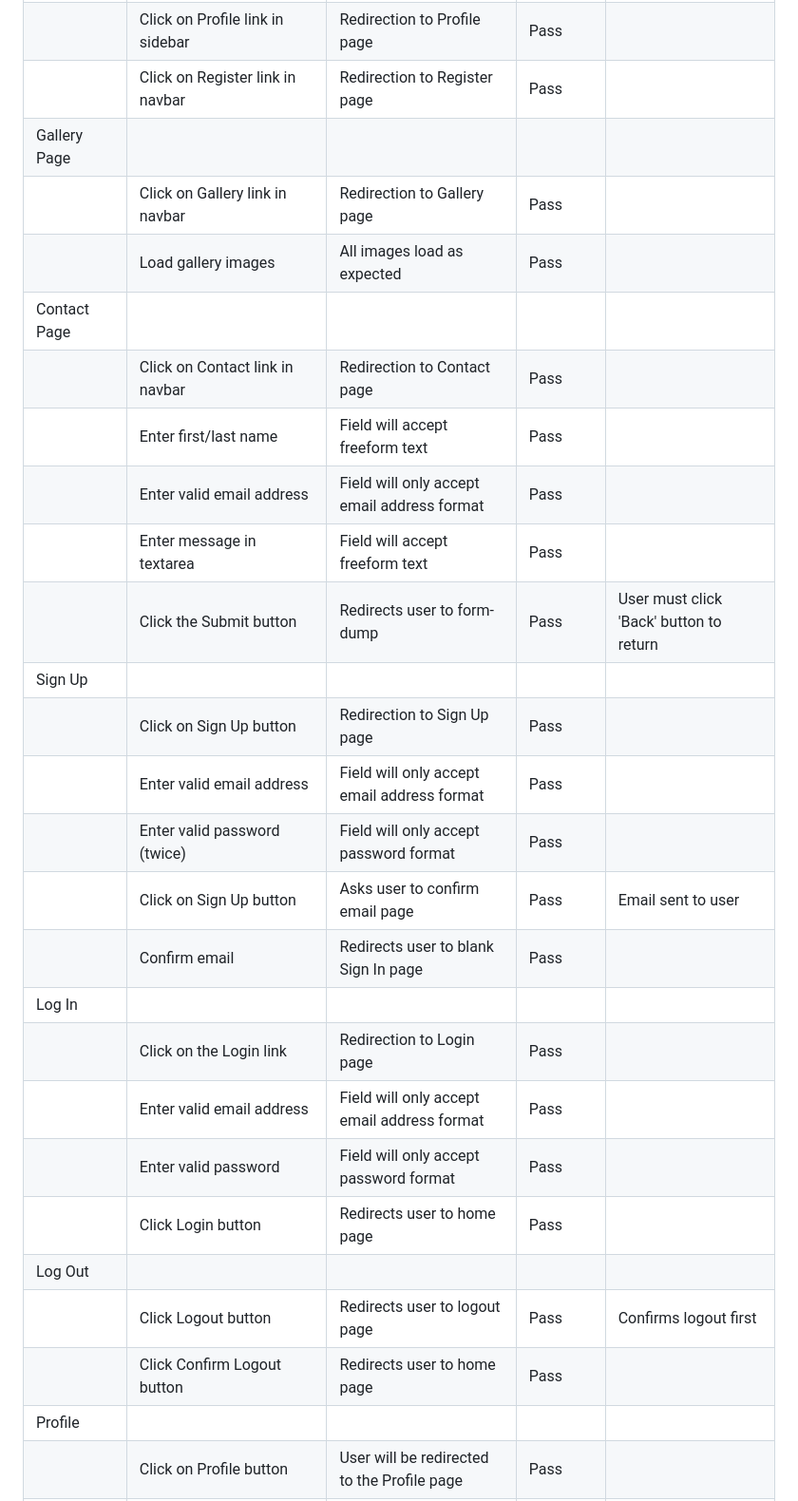
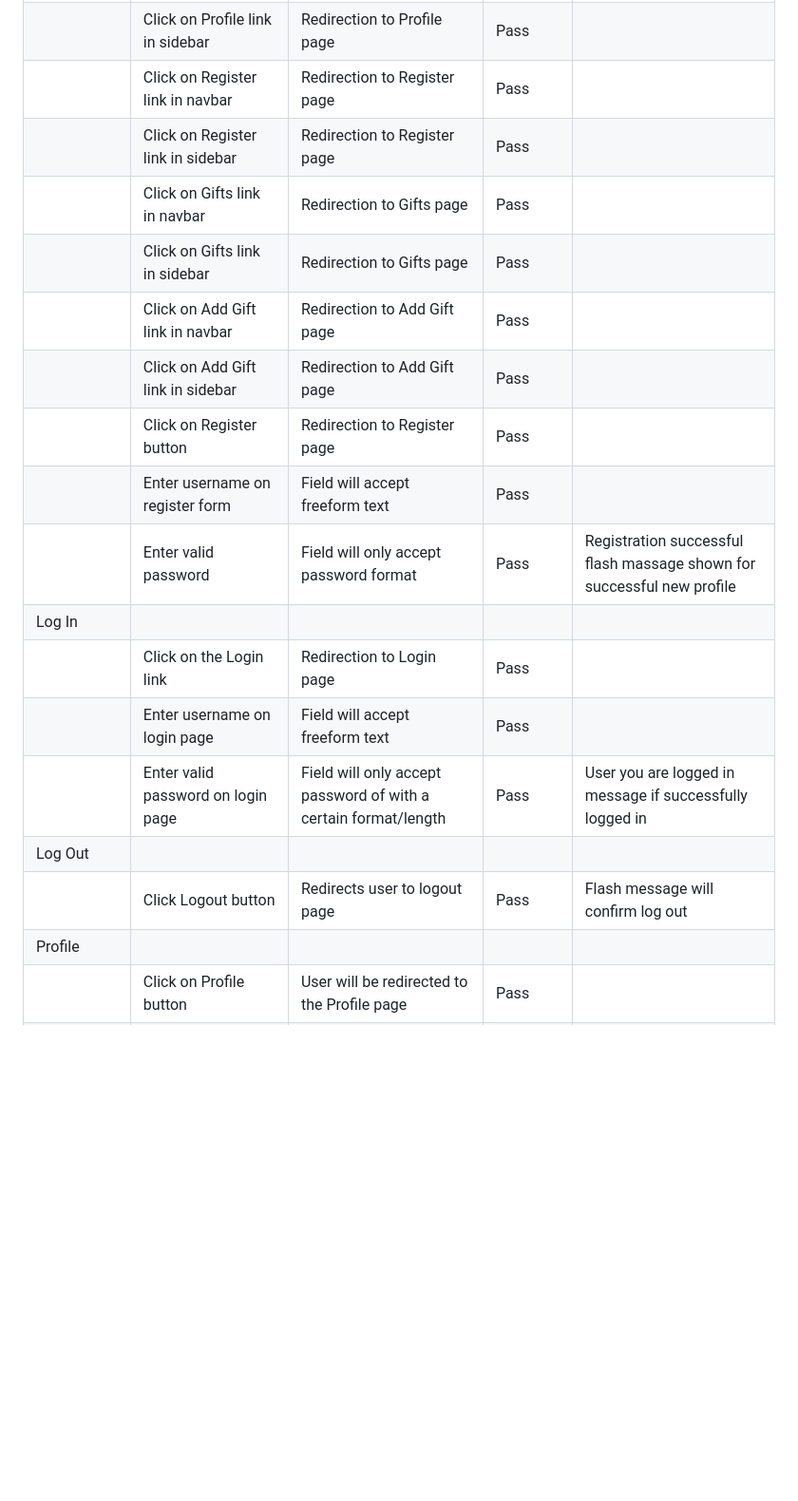
Before and after one commit to D3lyth/all-i-want-for-christmas, a Markdown page: TESTING.md, the part around the change printed below. Shown: that part at 95% size. Drawn GitHub-style; blank space fills up the shorter version.

Commit message:
Add defensive programming testing

```diff
--- a/TESTING.md
+++ b/TESTING.md
@@ -139,28 +104,19 @@ Defensive programming was manually tested with the below user acceptance testing
 | | Click on Profile link in navbar | Redirection to Profile page | Pass | |
 | | Click on Profile link in sidebar | Redirection to Profile page | Pass | |
 | | Click on Register link in navbar | Redirection to Register page | Pass | |
-| Gallery Page | | | | |
-| | Click on Gallery link in navbar | Redirection to Gallery page | Pass | |
-| | Load gallery images | All images load as expected | Pass | |
-| Contact Page | | | | |
-| | Click on Contact link in navbar | Redirection to Contact page | Pass | |
-| | Enter first/last name | Field will accept freeform text | Pass | |
-| | Enter valid email address | Field will only accept email address format | Pass | |
-| | Enter message in textarea | Field will accept freeform text | Pass | |
-| | Click the Submit button | Redirects user to form-dump | Pass | User must click 'Back' button to return |
-| Sign Up | | | | |
-| | Click on Sign Up button | Redirection to Sign Up page | Pass | |
-| | Enter valid email address | Field will only accept email address format | Pass | |
-| | Enter valid password (twice) | Field will only accept password format | Pass | |
-| | Click on Sign Up button | Asks user to confirm email page | Pass | Email sent to user |
-| | Confirm email | Redirects user to blank Sign In page | Pass | |
+| | Click on Register link in sidebar | Redirection to Register page | Pass | |
+| | Click on Gifts link in navbar | Redirection to Gifts page | Pass | |
+| | Click on Gifts link in sidebar | Redirection to Gifts page | Pass | |
+| | Click on Add Gift link in navbar | Redirection to Add Gift page | Pass | |
+| | Click on Add Gift link in sidebar | Redirection to Add Gift page | Pass | |
+| | Click on Register button | Redirection to Register page | Pass | |
+| | Enter username on register form | Field will accept freeform text | Pass | |
+| | Enter valid password | Field will only accept password format | Pass | Registration successful flash massage shown for successful new profile |
 | Log In | | | | |
 | | Click on the Login link | Redirection to Login page | Pass | |
-| | Enter valid email address | Field will only accept email address format | Pass | |
-| | Enter valid password | Field will only accept password format | Pass | |
-| | Click Login button | Redirects user to home page | Pass | |
+| | Enter username on login page | Field will accept freeform text | Pass | |
+| | Enter valid password on login page | Field will only accept password of with a certain format/length | Pass | User you are logged in message if successfully logged in |
 | Log Out | | | | |
-| | Click Logout button | Redirects user to logout page | Pass | Confirms logout first |
-| | Click Confirm Logout button | Redirects user to home page | Pass | |
+| | Click Logout button | Redirects user to logout page | Pass | Flash message will confirm log out |
 | Profile | | | | |
 | | Click on Profile button | User will be redirected to the Profile page | Pass | |
```
Also changed, not shown: other parts of TESTING.md (+22 -57 lines).
